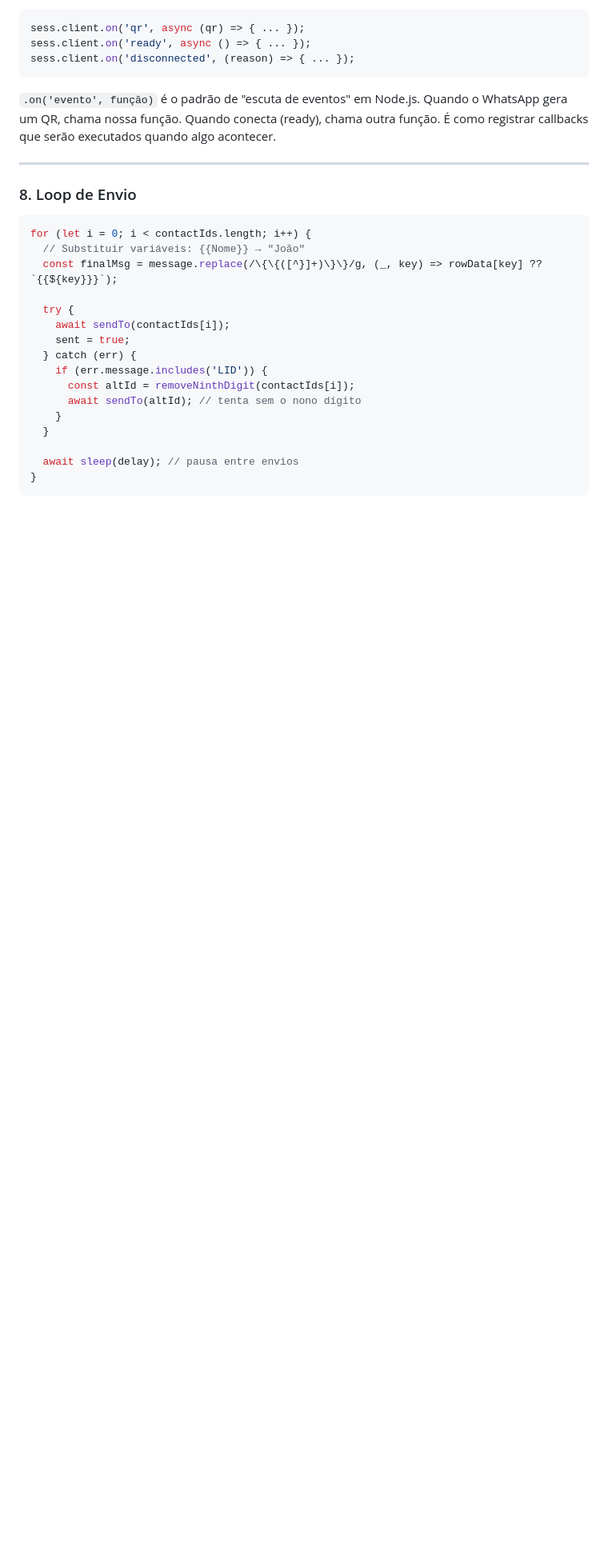
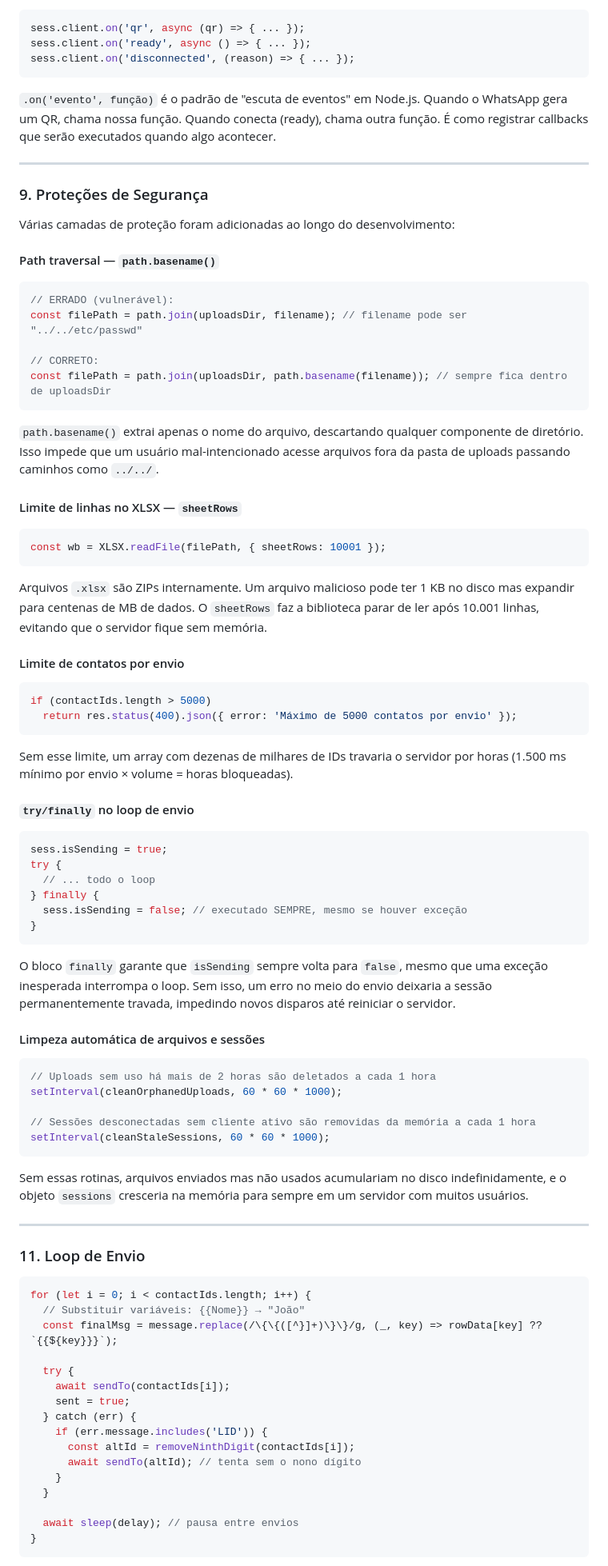
Before and after one commit to alclord/arx-send, a Markdown page: EXPLICACAO_DO_CODIGO.md, the part around one of its changes. Shown at 80% size. Drawn GitHub-style; blank space fills up the shorter version.

````diff
--- a/EXPLICACAO_DO_CODIGO.md
+++ b/EXPLICACAO_DO_CODIGO.md
@@ -224,7 +273,67 @@ sess.client.on('disconnected', (reason) => { ... });
 
 ---
 
-### 8. Loop de Envio
+### 9. Proteções de Segurança
+
+Várias camadas de proteção foram adicionadas ao longo do desenvolvimento:
+
+#### Path traversal — `path.basename()`
+
+```javascript
+// ERRADO (vulnerável):
+const filePath = path.join(uploadsDir, filename); // filename pode ser "../../etc/passwd"
+
+// CORRETO:
+const filePath = path.join(uploadsDir, path.basename(filename)); // sempre fica dentro de uploadsDir
+```
+
+`path.basename()` extrai apenas o nome do arquivo, descartando qualquer componente de diretório. Isso impede que um usuário mal-intencionado acesse arquivos fora da pasta de uploads passando caminhos como `../../`.
+
+#### Limite de linhas no XLSX — `sheetRows`
+
+```javascript
+const wb = XLSX.readFile(filePath, { sheetRows: 10001 });
+```
+
+Arquivos `.xlsx` são ZIPs internamente. Um arquivo malicioso pode ter 1 KB no disco mas expandir para centenas de MB de dados. O `sheetRows` faz a biblioteca parar de ler após 10.001 linhas, evitando que o servidor fique sem memória.
+
+#### Limite de contatos por envio
+
+```javascript
+if (contactIds.length > 5000)
+  return res.status(400).json({ error: 'Máximo de 5000 contatos por envio' });
+```
+
+Sem esse limite, um array com dezenas de milhares de IDs travaria o servidor por horas (1.500 ms mínimo por envio × volume = horas bloqueadas).
+
+#### `try/finally` no loop de envio
+
+```javascript
+sess.isSending = true;
+try {
+  // ... todo o loop
+} finally {
+  sess.isSending = false; // executado SEMPRE, mesmo se houver exceção
+}
+```
+
+O bloco `finally` garante que `isSending` sempre volta para `false`, mesmo que uma exceção inesperada interrompa o loop. Sem isso, um erro no meio do envio deixaria a sessão permanentemente travada, impedindo novos disparos até reiniciar o servidor.
+
+#### Limpeza automática de arquivos e sessões
+
+```javascript
+// Uploads sem uso há mais de 2 horas são deletados a cada 1 hora
+setInterval(cleanOrphanedUploads, 60 * 60 * 1000);
+
+// Sessões desconectadas sem cliente ativo são removidas da memória a cada 1 hora
+setInterval(cleanStaleSessions, 60 * 60 * 1000);
+```
+
+Sem essas rotinas, arquivos enviados mas não usados acumulariam no disco indefinidamente, e o objeto `sessions` cresceria na memória para sempre em um servidor com muitos usuários.
+
+---
+
+### 11. Loop de Envio
 
 ```javascript
 for (let i = 0; i < contactIds.length; i++) {
````
Also changed, not shown: other parts of EXPLICACAO_DO_CODIGO.md (+61 -12 lines).
